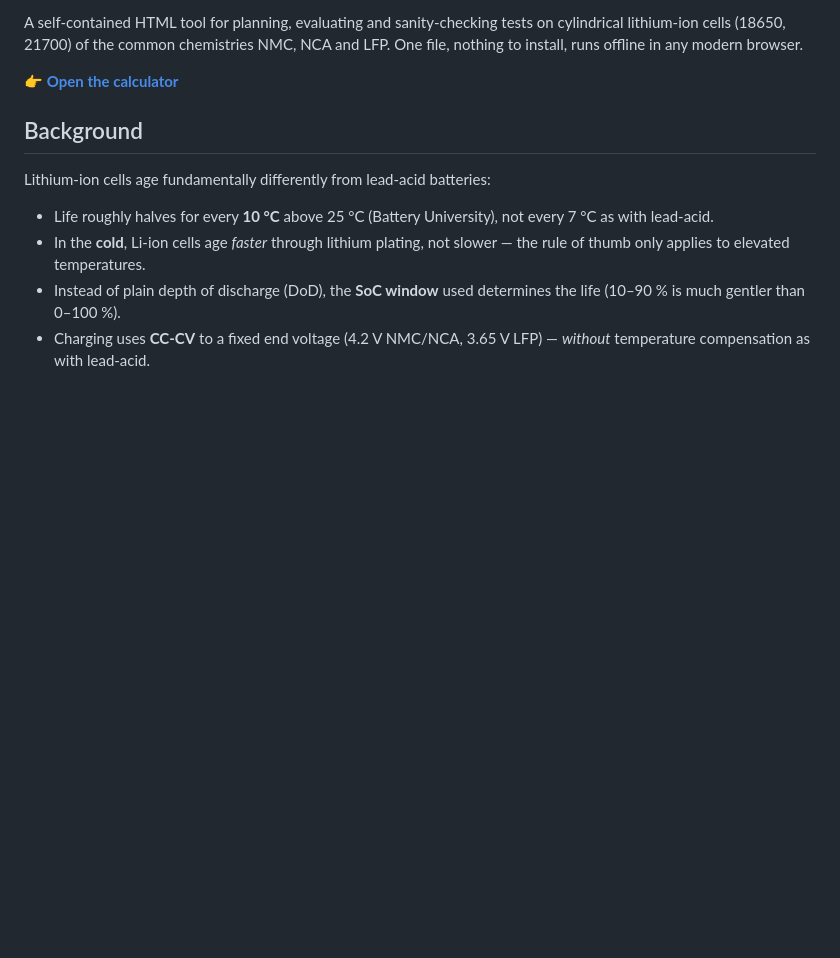
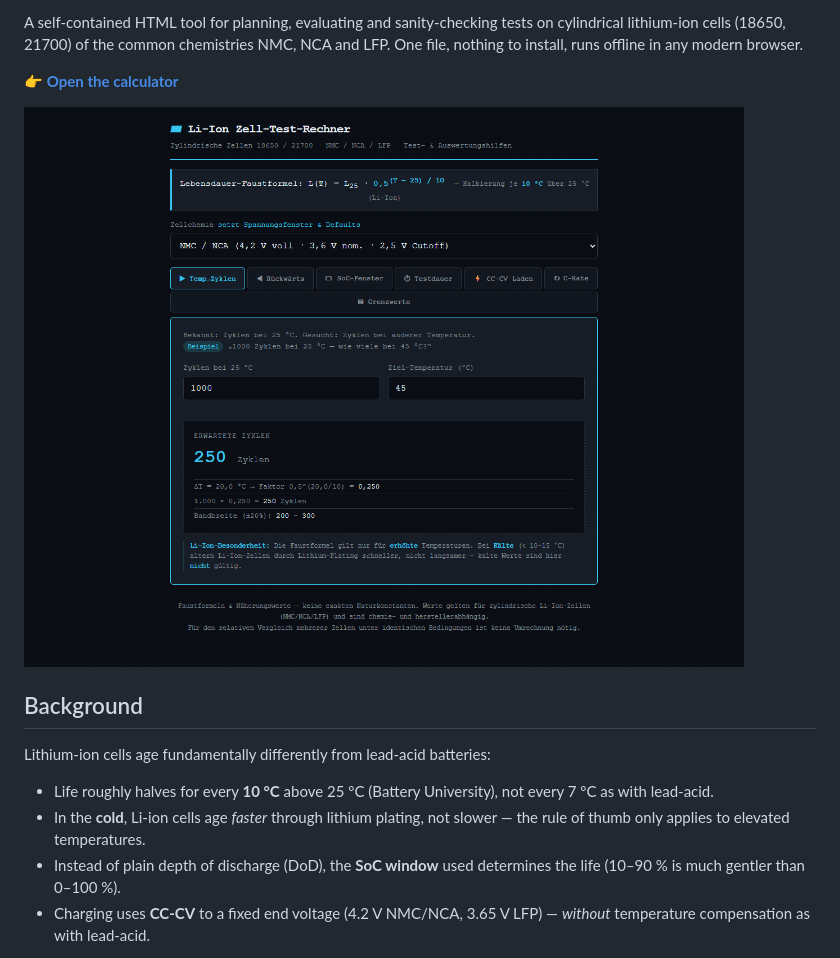
Before and after one commit to TechnikWeber/liion-cell-calculator, a Markdown page: README.md, the part around the change. Drawn GitHub-style; pictures changed too: docs/screenshot.png (added); blank space fills up the shorter version.

Commit message:
README: screenshot
Co-Authored-By: Claude Opus 5.5 <noreply@anthropic.com>

```diff
--- a/README.md
+++ b/README.md
@@ -12,6 +12,8 @@ cylindrical lithium-ion cells (18650, 21700) of the common chemistries NMC, NCA
 One file, nothing to install, runs offline in any modern browser.
 
 👉 **[Open the calculator](https://technikweber.github.io/liion-cell-calculator/)**
+
+![Li-ion cell test calculator: 1000 cycles at 25 °C give about 250 cycles at 45 °C, with the calculation steps](docs/screenshot.png)
 
 ## Background
 
```
